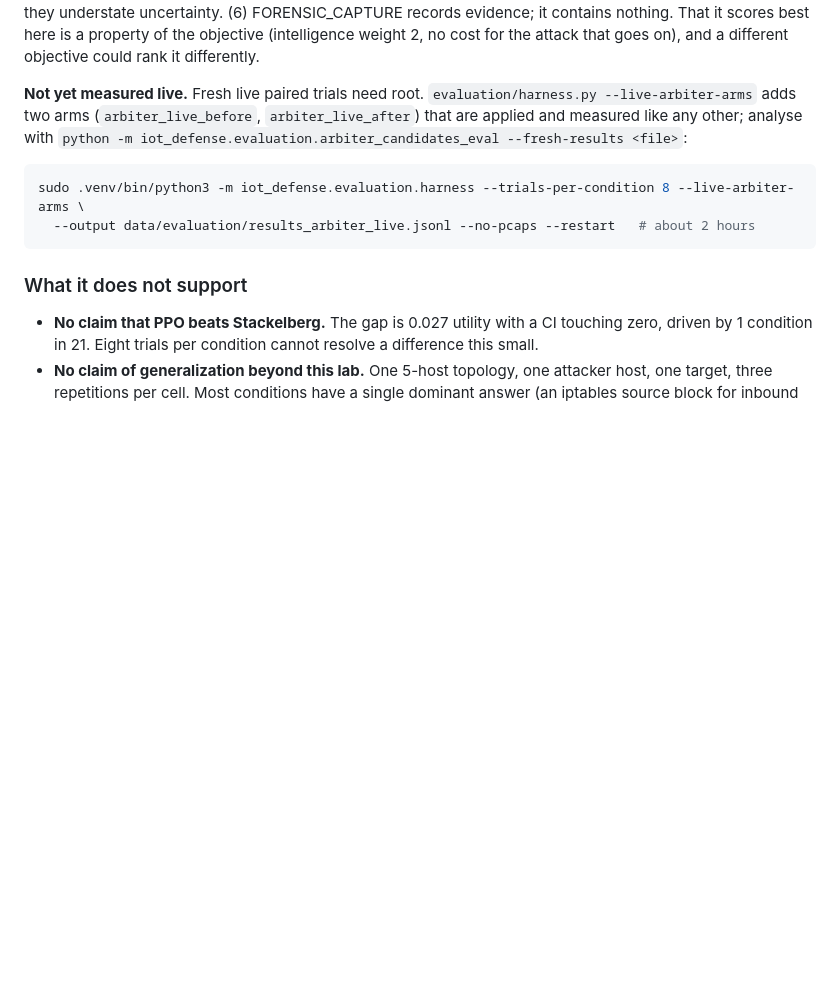
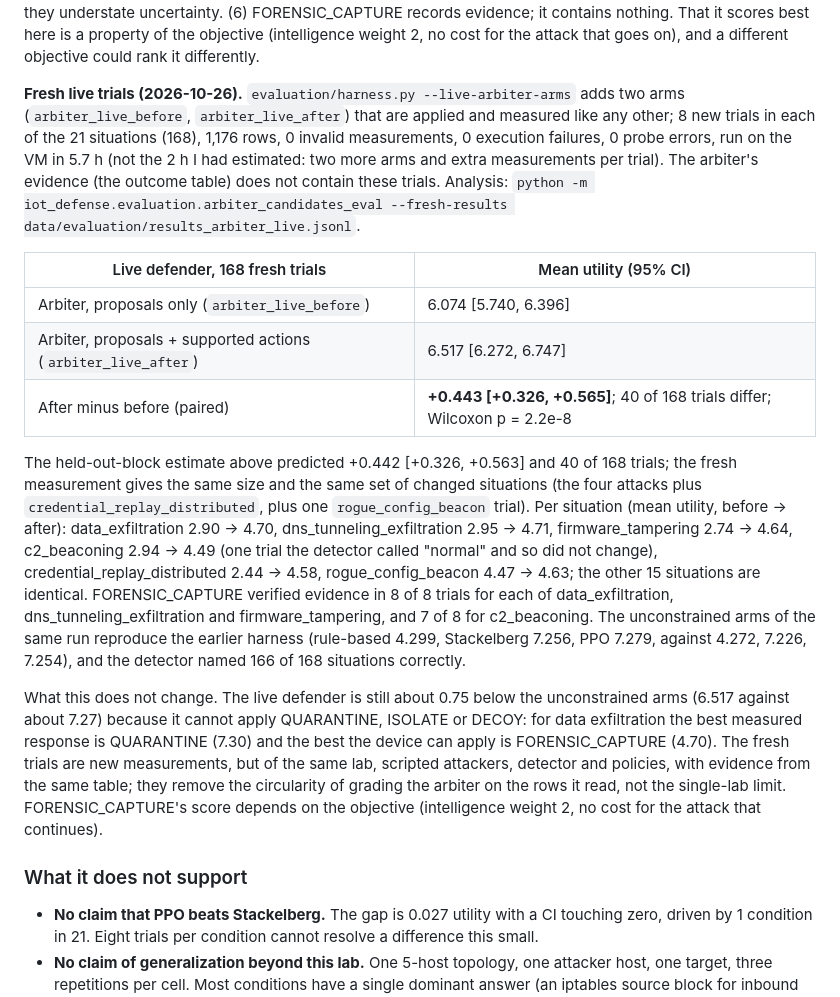
Before and after one commit to abdullah-habeeb/iot-defense, a Markdown page: EVALUATION.md, the part around the change. Drawn GitHub-style; blank space fills up the shorter version.

Commit message:
Record the fresh live trials of the arbiter change in EVALUATION.md
168 new live trials with the two live-arbiter arms: proposals only 6.074, with every supported action 6.517, paired
difference +0.443 [+0.326, +0.565], 40 of 168 trials differ. Matches the held-out-block estimate (+0.442, 40 of 168).

````diff
--- a/EVALUATION.md
+++ b/EVALUATION.md
@@ -212,14 +212,34 @@ table. (5) Intervals are over trials that share one testbed, so they understate
 evidence; it contains nothing. That it scores best here is a property of the objective (intelligence weight 2, no cost
 for the attack that goes on), and a different objective could rank it differently.
 
-**Not yet measured live.** Fresh live paired trials need root. `evaluation/harness.py --live-arbiter-arms` adds two arms
-(`arbiter_live_before`, `arbiter_live_after`) that are applied and measured like any other; analyse with
-`python -m iot_defense.evaluation.arbiter_candidates_eval --fresh-results <file>`:
+**Fresh live trials (2026-10-26).** `evaluation/harness.py --live-arbiter-arms` adds two arms (`arbiter_live_before`,
+`arbiter_live_after`) that are applied and measured like any other; 8 new trials in each of the 21 situations (168), 1,176
+rows, 0 invalid measurements, 0 execution failures, 0 probe errors, run on the VM in 5.7 h (not the 2 h I had estimated:
+two more arms and extra measurements per trial). The arbiter's evidence (the outcome table) does not contain these
+trials. Analysis: `python -m iot_defense.evaluation.arbiter_candidates_eval --fresh-results data/evaluation/results_arbiter_live.jsonl`.
 
-```bash
-sudo .venv/bin/python3 -m iot_defense.evaluation.harness --trials-per-condition 8 --live-arbiter-arms \
-  --output data/evaluation/results_arbiter_live.jsonl --no-pcaps --restart   # about 2 hours
-```
+| Live defender, 168 fresh trials | Mean utility (95% CI) |
+|---|---|
+| Arbiter, proposals only (`arbiter_live_before`) | 6.074 [5.740, 6.396] |
+| Arbiter, proposals + supported actions (`arbiter_live_after`) | 6.517 [6.272, 6.747] |
+| After minus before (paired) | **+0.443 [+0.326, +0.565]**; 40 of 168 trials differ; Wilcoxon p = 2.2e-8 |
+
+The held-out-block estimate above predicted +0.442 [+0.326, +0.563] and 40 of 168 trials; the fresh measurement gives
+the same size and the same set of changed situations (the four attacks plus `credential_replay_distributed`, plus one
+`rogue_config_beacon` trial). Per situation (mean utility, before -> after): data_exfiltration 2.90 -> 4.70,
+dns_tunneling_exfiltration 2.95 -> 4.71, firmware_tampering 2.74 -> 4.64, c2_beaconing 2.94 -> 4.49 (one trial the
+detector called "normal" and so did not change), credential_replay_distributed 2.44 -> 4.58, rogue_config_beacon
+4.47 -> 4.63; the other 15 situations are identical. FORENSIC_CAPTURE verified evidence in 8 of 8 trials for each of data_exfiltration,
+dns_tunneling_exfiltration and firmware_tampering, and 7 of 8 for c2_beaconing. The unconstrained arms of the same run reproduce the
+earlier harness (rule-based 4.299, Stackelberg 7.256, PPO 7.279, against 4.272, 7.226, 7.254), and the detector named
+166 of 168 situations correctly.
+
+What this does not change. The live defender is still about 0.75 below the unconstrained arms (6.517 against about 7.27)
+because it cannot apply QUARANTINE, ISOLATE or DECOY: for data exfiltration the best measured response is QUARANTINE (7.30)
+and the best the device can apply is FORENSIC_CAPTURE (4.70). The fresh trials are new measurements, but of the same
+lab, scripted attackers, detector and policies, with evidence from the same table; they remove the circularity of
+grading the arbiter on the rows it read, not the single-lab limit. FORENSIC_CAPTURE's score depends on the objective
+(intelligence weight 2, no cost for the attack that continues).
 
 ### What it does not support
 
````
